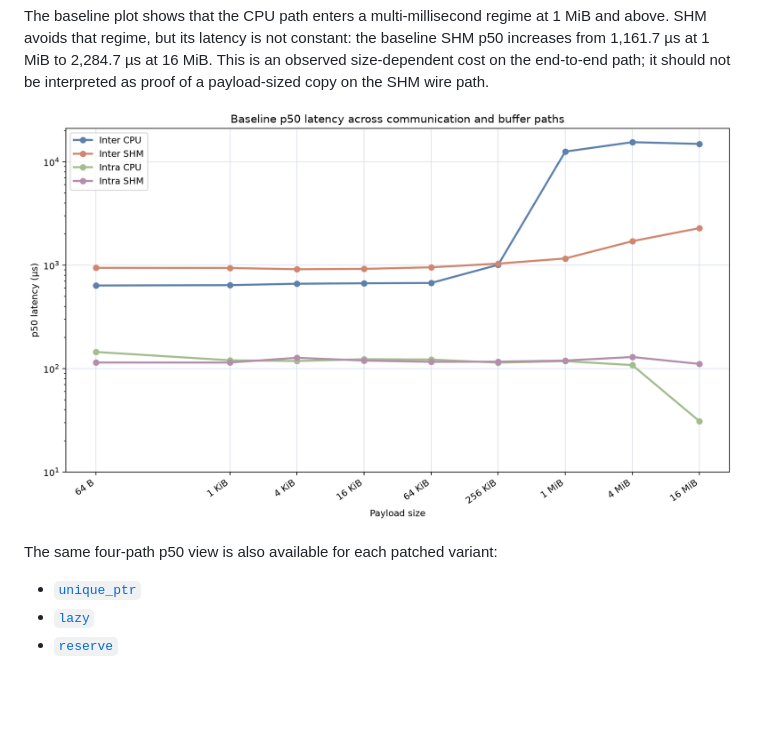
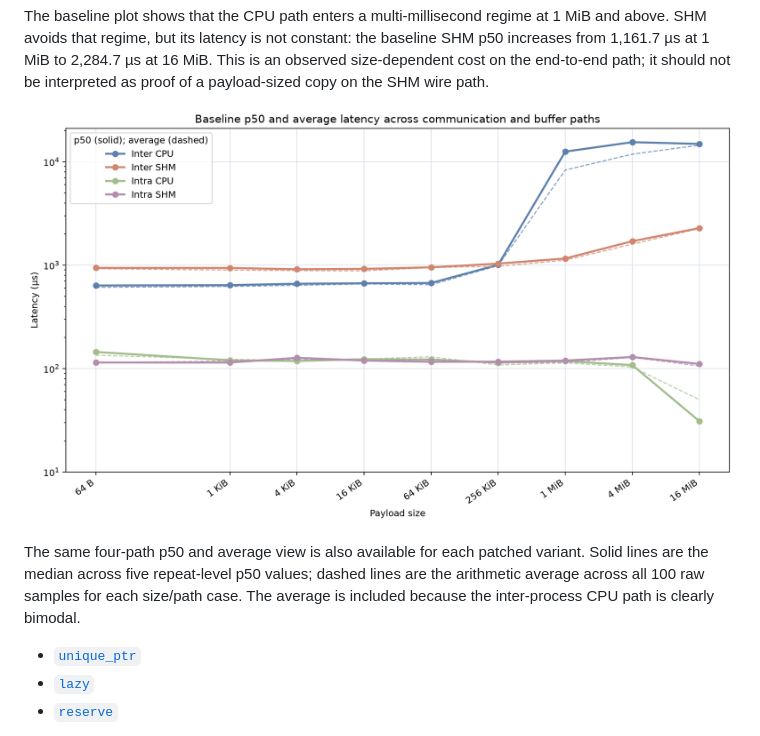
Before and after one commit to dskkato/memfd_buffer_backend, a Markdown page: BENCHMARK_REPORT.md, the part around the change. Rendered like a GitHub page; pictures changed too: figures/baseline-path-latency.png; blank space fills up the shorter version.

Commit message:
Plot path latency averages alongside p50

```diff
--- a/BENCHMARK_REPORT.md
+++ b/BENCHMARK_REPORT.md
@@ -71,7 +71,11 @@ be interpreted as proof of a payload-sized copy on the SHM wire path.
 
 ![Baseline latency across the four communication and buffer paths](./figures/baseline-path-latency.png)
 
-The same four-path p50 view is also available for each patched variant:
+The same four-path p50 and average view is also available for each patched
+variant. Solid lines are the median across five repeat-level p50 values;
+dashed lines are the arithmetic average across all 100 raw samples for each
+size/path case. The average is included because the inter-process CPU path is
+clearly bimodal.
 
 - [`unique_ptr`](./figures/unique_ptr-path-latency.png)
 - [`lazy`](./figures/lazy-path-latency.png)
```
Also changed, not shown: figures/lazy-path-latency.png, figures/reserve-path-latency.png, figures/unique_ptr-path-latency.png, 1 other file.
